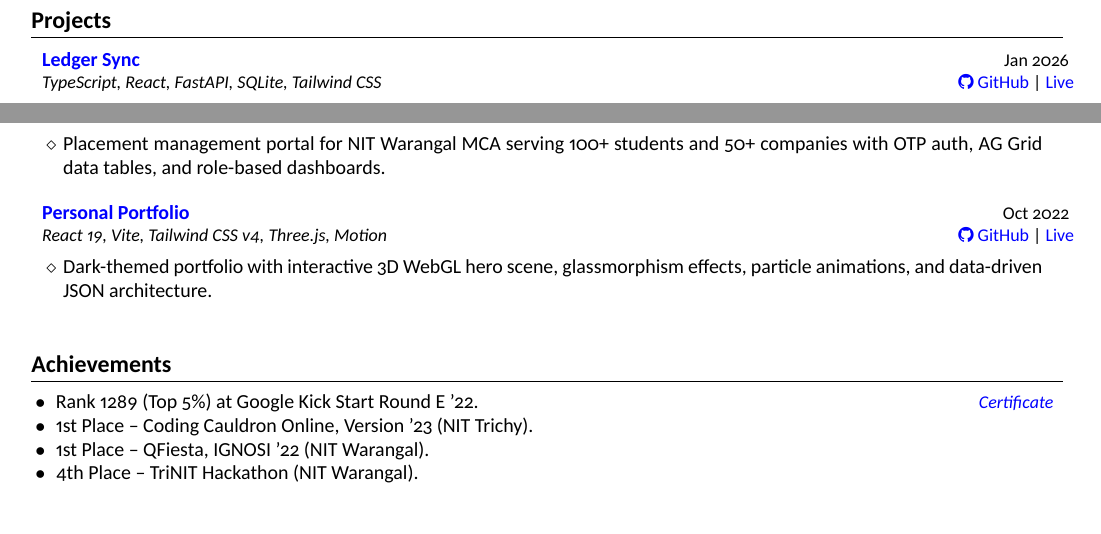
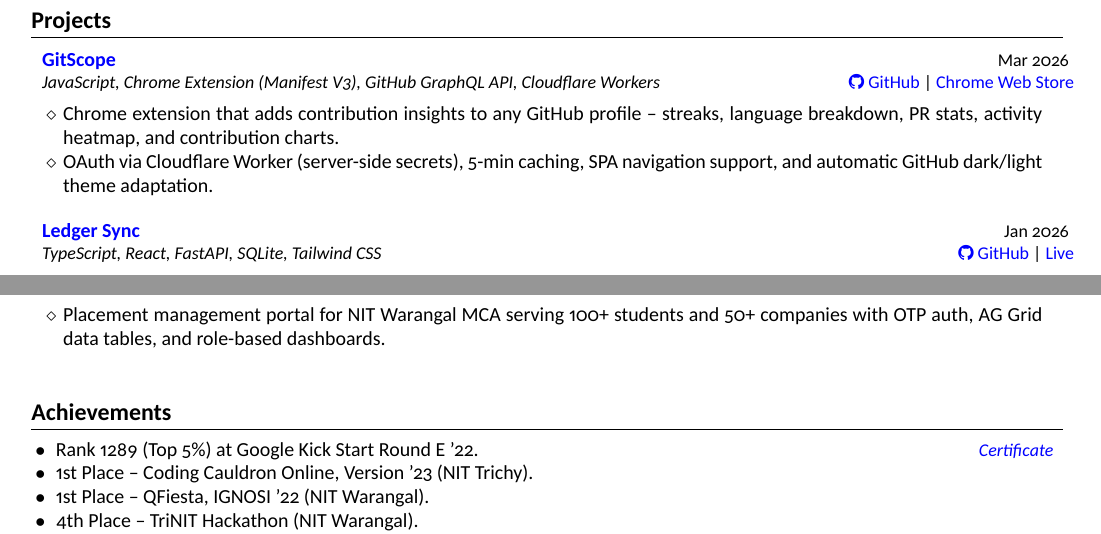
Before and after one commit to Sagargupta16/latex-resume, a LaTeX CV (resume.tex): two parts of page 2 of 2, joined at a grey line, cut so that both start at the same text. Compiled offline with XeLaTeX.

Commit message:
feat: add GitScope project, remove portfolio entry

```diff
--- a/resume.tex
+++ b/resume.tex
@@ -152,6 +152,13 @@
 \resumeSubHeadingListStart
 
 \resumeExp
+{\href{https://github.com/Sagargupta16/GitScope}{GitScope}}{JavaScript, Chrome Extension (Manifest V3), GitHub GraphQL API, Cloudflare Workers}{Mar 2026}{\href{https://github.com/Sagargupta16/GitScope}{\faGithub\ GitHub} | \href{https://chromewebstore.google.com/detail/gitscope/fndaanihifimmlnmkjdmjbbkbdajolff}{Chrome Web Store}}
+\resumeItemListStart
+    \item[$\diamond$] Chrome extension that adds contribution insights to any GitHub profile -- streaks, language breakdown, PR stats, activity heatmap, and contribution charts.
+    \item[$\diamond$] OAuth via Cloudflare Worker (server-side secrets), 5-min caching, SPA navigation support, and automatic GitHub dark/light theme adaptation.
+\resumeItemListEnd
+
+\resumeExp
 {\href{https://sagargupta.online/ledger-sync/}{Ledger Sync}}{TypeScript, React, FastAPI, SQLite, Tailwind CSS}{Jan 2026}{\href{https://github.com/Sagargupta16/ledger-sync}{\faGithub\ GitHub} | \href{https://sagargupta.online/ledger-sync/}{Live}}
 \resumeItemListStart
     \item[$\diamond$] Self-hosted personal finance app that syncs transactions from Excel with SHA-256 deduplication, Sankey diagrams, and spending analytics.
@@ -181,12 +188,6 @@
 {\href{https://github.com/MCA-NITW/placemento}{Placemento}}{TypeScript, React 19, MongoDB, Node.js, AG Grid}{Jan 2024}{\href{https://github.com/MCA-NITW/placemento}{\faGithub\ GitHub}}
 \resumeItemListStart
     \item[$\diamond$] Placement management portal for NIT Warangal MCA serving 100+ students and 50+ companies with OTP auth, AG Grid data tables, and role-based dashboards.
-\resumeItemListEnd
-
-\resumeExp
-{\href{https://sagargupta.online/portfolio-react/}{Personal Portfolio}}{React 19, Vite, Tailwind CSS v4, Three.js, Motion}{Oct 2022}{\href{https://github.com/Sagargupta16/portfolio-react}{\faGithub\ GitHub} | \href{https://sagargupta.online/portfolio-react/}{Live}}
-\resumeItemListStart
-    \item[$\diamond$] Dark-themed portfolio with interactive 3D WebGL hero scene, glassmorphism effects, particle animations, and data-driven JSON architecture.
 \resumeItemListEnd
 
 \resumeSubHeadingListEnd
```
